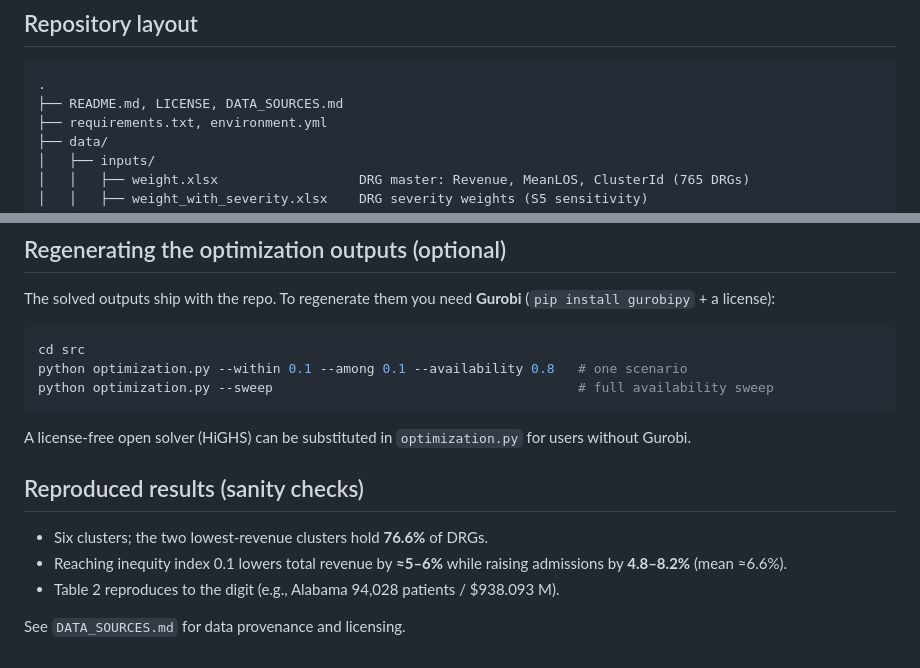
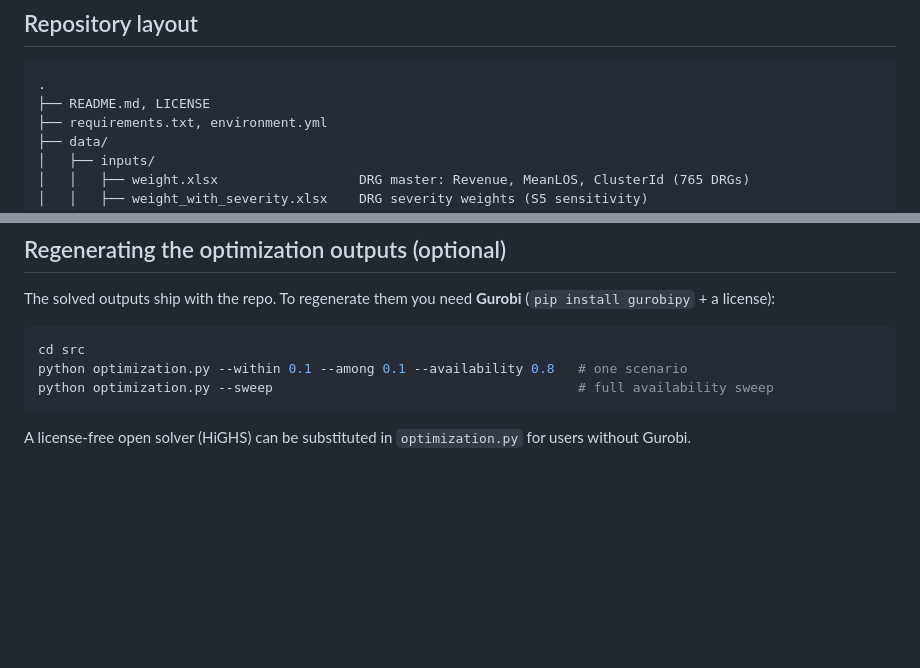
Before and after one commit to SebastianKraul/Toward-Equitable-Healthcare-Access, a Markdown page: README.md, 2 parts joined by grey strips. Rendered like a GitHub page; blank space fills up the shorter version.

Commit message:
Update README to remove data sources and results section
Removed references to 'DATA_SOURCES.md' and the section on reproduced results.

````diff
--- a/README.md
+++ b/README.md
@@ -21,7 +21,7 @@ is required**. It prints the clustering summary, the trade-off numbers, manuscri
 
 ```
 .
-├── README.md, LICENSE, DATA_SOURCES.md
+├── README.md, LICENSE
 ├── requirements.txt, environment.yml
 ├── data/
 │   ├── inputs/
@@ -72,12 +72,3 @@ python optimization.py --sweep                                       # full avai
 
 A license-free open solver (HiGHS) can be substituted in `optimization.py` for users
 without Gurobi.
-
-## Reproduced results (sanity checks)
-
-- Six clusters; the two lowest-revenue clusters hold **76.6%** of DRGs.
-- Reaching inequity index 0.1 lowers total revenue by **≈5–6%** while raising admissions by
-  **4.8–8.2%** (mean ≈6.6%).
-- Table 2 reproduces to the digit (e.g., Alabama 94,028 patients / \$938.093 M).
-
-See `DATA_SOURCES.md` for data provenance and licensing.
````
